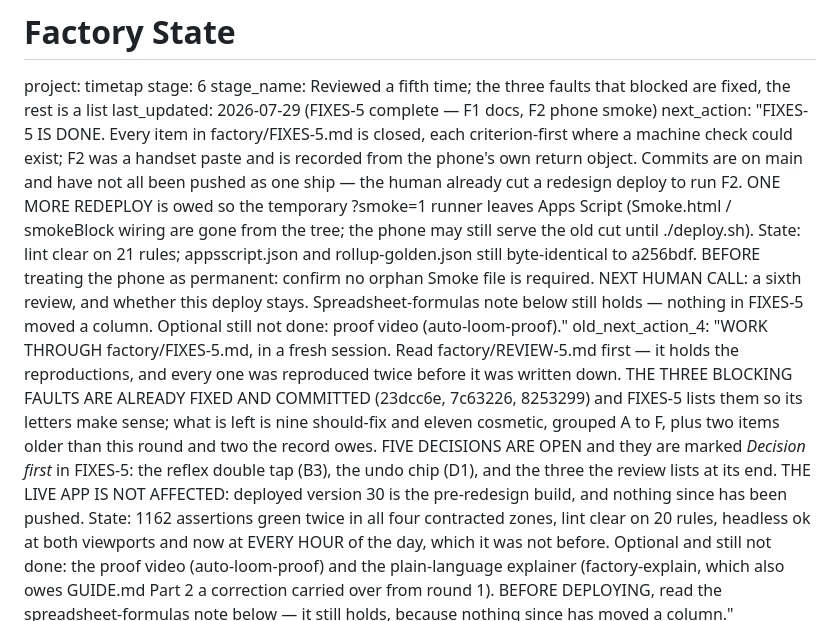
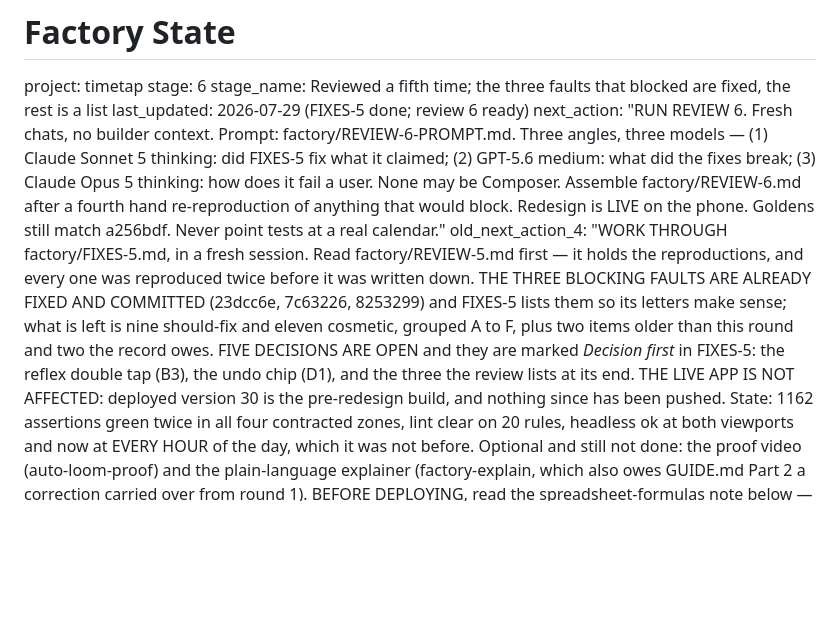
Before and after one commit to ismailsystems/timetap, a Markdown page: factory/STATE.md, the part around the change. Drawn GitHub-style; blank space fills up the shorter version.

```diff
--- a/factory/STATE.md
+++ b/factory/STATE.md
@@ -2,8 +2,8 @@
 project: timetap
 stage: 6
 stage_name: Reviewed a fifth time; the three faults that blocked are fixed, the rest is a list
-last_updated: 2026-07-29 (FIXES-5 complete — F1 docs, F2 phone smoke)
-next_action: "FIXES-5 IS DONE. Every item in factory/FIXES-5.md is closed, each criterion-first where a machine check could exist; F2 was a handset paste and is recorded from the phone's own return object. Commits are on main and have not all been pushed as one ship — the human already cut a redesign deploy to run F2. ONE MORE REDEPLOY is owed so the temporary ?smoke=1 runner leaves Apps Script (Smoke.html / smokeBlock wiring are gone from the tree; the phone may still serve the old cut until ./deploy.sh). State: lint clear on 21 rules; appsscript.json and rollup-golden.json still byte-identical to a256bdf. BEFORE treating the phone as permanent: confirm no orphan Smoke file is required. NEXT HUMAN CALL: a sixth review, and whether this deploy stays. Spreadsheet-formulas note below still holds — nothing in FIXES-5 moved a column. Optional still not done: proof video (auto-loom-proof)."
+last_updated: 2026-07-29 (FIXES-5 done; review 6 ready)
+next_action: "RUN REVIEW 6. Fresh chats, no builder context. Prompt: factory/REVIEW-6-PROMPT.md. Three angles, three models — (1) Claude Sonnet 5 thinking: did FIXES-5 fix what it claimed; (2) GPT-5.6 medium: what did the fixes break; (3) Claude Opus 5 thinking: how does it fail a user. None may be Composer. Assemble factory/REVIEW-6.md after a fourth hand re-reproduction of anything that would block. Redesign is LIVE on the phone. Goldens still match a256bdf. Never point tests at a real calendar."
 old_next_action_4: "WORK THROUGH factory/FIXES-5.md, in a fresh session. Read factory/REVIEW-5.md first — it holds the reproductions, and every one was reproduced twice before it was written down. THE THREE BLOCKING FAULTS ARE ALREADY FIXED AND COMMITTED (23dcc6e, 7c63226, 8253299) and FIXES-5 lists them so its letters make sense; what is left is nine should-fix and eleven cosmetic, grouped A to F, plus two items older than this round and two the record owes. FIVE DECISIONS ARE OPEN and they are marked *Decision first* in FIXES-5: the reflex double tap (B3), the undo chip (D1), and the three the review lists at its end. THE LIVE APP IS NOT AFFECTED: deployed version 30 is the pre-redesign build, and nothing since has been pushed. State: 1162 assertions green twice in all four contracted zones, lint clear on 20 rules, headless ok at both viewports and now at EVERY HOUR of the day, which it was not before. Optional and still not done: the proof video (auto-loom-proof) and the plain-language explainer (factory-explain, which also owes GUIDE.md Part 2 a correction carried over from round 1). BEFORE DEPLOYING, read the spreadsheet-formulas note below — it still holds, because nothing since has moved a column."
 old_next_action_3: "THE HUMAN ACCEPTS AND DEPLOYS. All 24 items in factory/FIXES-4.md are done, each written criterion-first and verified by running it; nine commits on main, nothing pushed. 1101 assertions green TWICE under all four contracted timezones, lint clear on 20 rules, headless ok at both viewports with three new phases. REVIEW-4's four blocking reproductions were re-run BY HAND at the end and printed gone — the record is in factory/log-2.md under 'The FIXES-4 pass'. Three decisions were put to the human before anything was built and all three were answered: STOP acts on one tap and the ribbon is the way back; the mis-tap merge stays out, to be judged in use; the Add row follows the design and sits at the end of the list. BEFORE DEPLOYING, read the spreadsheet-formulas note below — it still holds, because this pass changed no column. Optional and still not done: the proof video (auto-loom-proof) and the plain-language explainer (factory-explain, which also owes GUIDE.md Part 2 a correction carried over from round 1). A FIFTH REVIEW IS WORTH IT: this pass touched the undo path, the server op, the layout in three places and the lint rules, and no independent eye has seen any of it."
 old_next_action_2: "WORK THROUGH factory/FIXES-4.md, in a fresh session. Read factory/REVIEW-4.md first — it holds the reproductions. Three reviewers returned BROKEN, NOT DONE and MINOR DRIFT on the redesign; five faults block, and three of them break the redesign's own central claim that nothing is lost to one tap. Three decisions are open and are listed at the end of REVIEW-4; the STOP one should be settled before it is built. THE LIVE APP IS NOT AFFECTED: deployed version 30 is the pre-redesign build, and the redesign has never been pushed or deployed. The round-2 work below is complete and was accepted."
```
Also changed, not shown: factory/REVIEW-6-PROMPT.md (added, +167 -0 lines).
